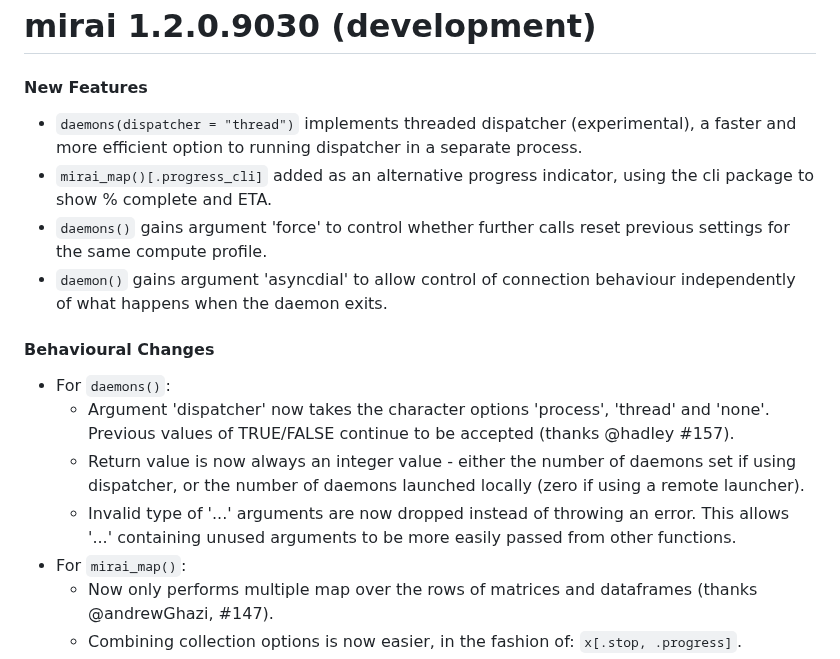
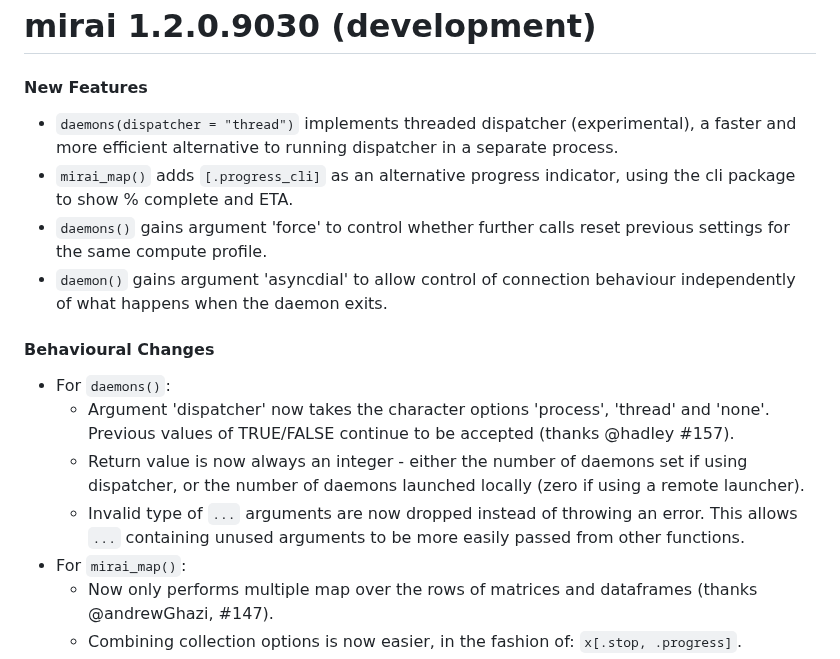
Before and after one commit to shikokuchuo/mirai, a Markdown page: NEWS.md, the part around the change. GitHub-like rendering.

Commit message:
polish NEWS

```diff
--- a/NEWS.md
+++ b/NEWS.md
@@ -2,8 +2,8 @@
 
 #### New Features
 
-* `daemons(dispatcher = "thread")` implements threaded dispatcher (experimental), a faster and more efficient option to running dispatcher in a separate process.
-* `mirai_map()[.progress_cli]` added as an alternative progress indicator, using the cli package to show % complete and ETA.
+* `daemons(dispatcher = "thread")` implements threaded dispatcher (experimental), a faster and more efficient alternative to running dispatcher in a separate process.
+* `mirai_map()` adds `[.progress_cli]` as an alternative progress indicator, using the cli package to show % complete and ETA.
 * `daemons()` gains argument 'force' to control whether further calls reset previous settings for the same compute profile.
 * `daemon()` gains argument 'asyncdial' to allow control of connection behaviour independently of what happens when the daemon exits.
 
@@ -11,8 +11,8 @@
 
 * For `daemons()`:
   - Argument 'dispatcher' now takes the character options 'process', 'thread' and 'none'. Previous values of TRUE/FALSE continue to be accepted (thanks @hadley #157).
-  - Return value is now always an integer value - either the number of daemons set if using dispatcher, or the number of daemons launched locally (zero if using a remote launcher).
-  - Invalid type of '...' arguments are now dropped instead of throwing an error. This allows '...' containing unused arguments to be more easily passed from other functions.
+  - Return value is now always an integer - either the number of daemons set if using dispatcher, or the number of daemons launched locally (zero if using a remote launcher).
+  - Invalid type of `...` arguments are now dropped instead of throwing an error. This allows `...` containing unused arguments to be more easily passed from other functions.
 * For `mirai_map()`:
   - Now only performs multiple map over the rows of matrices and dataframes (thanks @andrewGhazi, #147).
   - Combining collection options is now easier, in the fashion of: `x[.stop, .progress]`.
```
